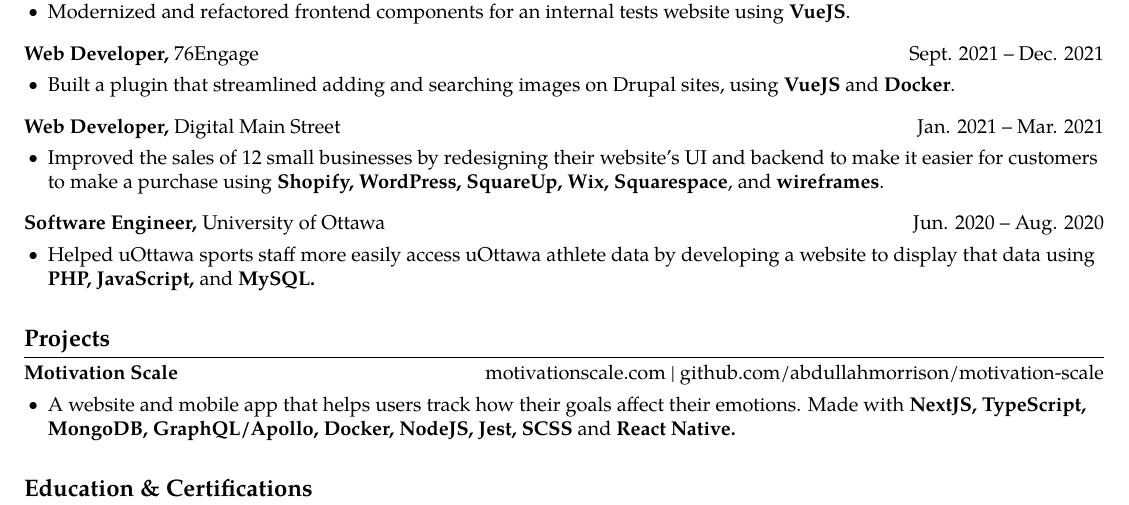
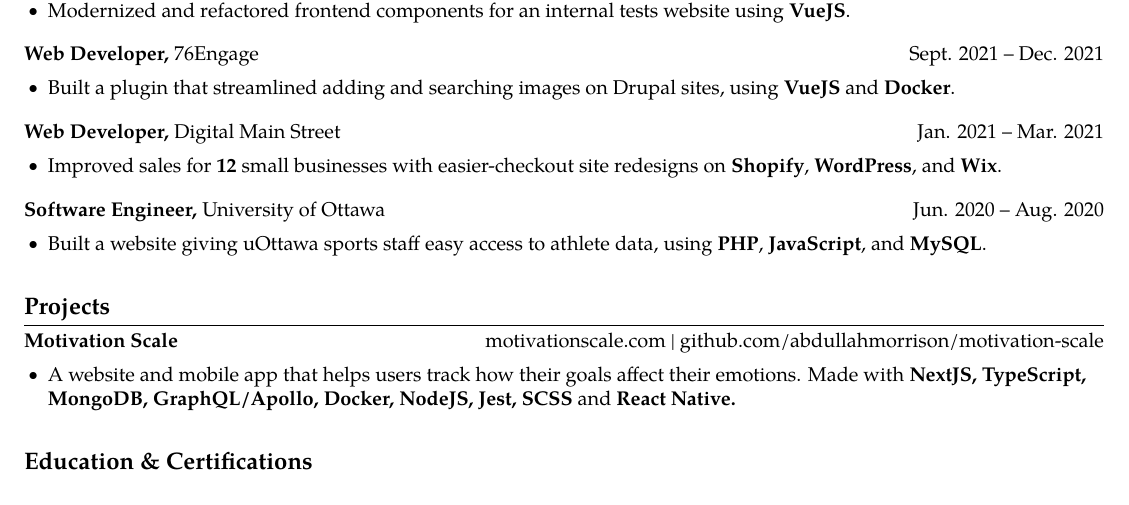
Before and after one commit to abdullahmorrison/resume, a LaTeX CV (resume.tex): part of the page, cut so that both start at the same text. Compiled offline with pdfLaTeX.

Commit message:
Keep shortened uOttawa and Digital Main Street bullets
Co-Authored-By: Claude Opus 5.5 <noreply@anthropic.com>

```diff
--- a/resume.tex
+++ b/resume.tex
@@ -96,14 +96,14 @@
 \href{https://digitalmainstreet.ca/}{Digital Main Street} \hfill Jan. 2021 -- Mar. 2021 \\
 \vspace{-5pt}
 \begin{itemize}
-    \item Improved the sales of 12 small businesses by redesigning their website’s UI and backend to make it easier for customers to make a purchase using \textbf{Shopify, WordPress, SquareUp, Wix, Squarespace}, and \textbf{wireframes}.
+    \item Improved sales for \textbf{12} small businesses with easier-checkout site redesigns on \textbf{Shopify}, \textbf{WordPress}, and \textbf{Wix}.
 \end{itemize}
 
 \textbf{Software Engineer,}
 \href{https://www.uottawa.ca}{University of Ottawa} \hfill Jun. 2020 -- Aug. 2020 \\
 \vspace{-5pt}
 \begin{itemize}
-    \item Helped uOttawa sports staff more easily access uOttawa athlete data by developing a website to display that data using \textbf{PHP, JavaScript,} and \textbf{MySQL.}
+    \item Built a website giving uOttawa sports staff easy access to athlete data, using \textbf{PHP}, \textbf{JavaScript}, and \textbf{MySQL}.
 \end{itemize}
 
 \vspace{-7.5pt}
```
